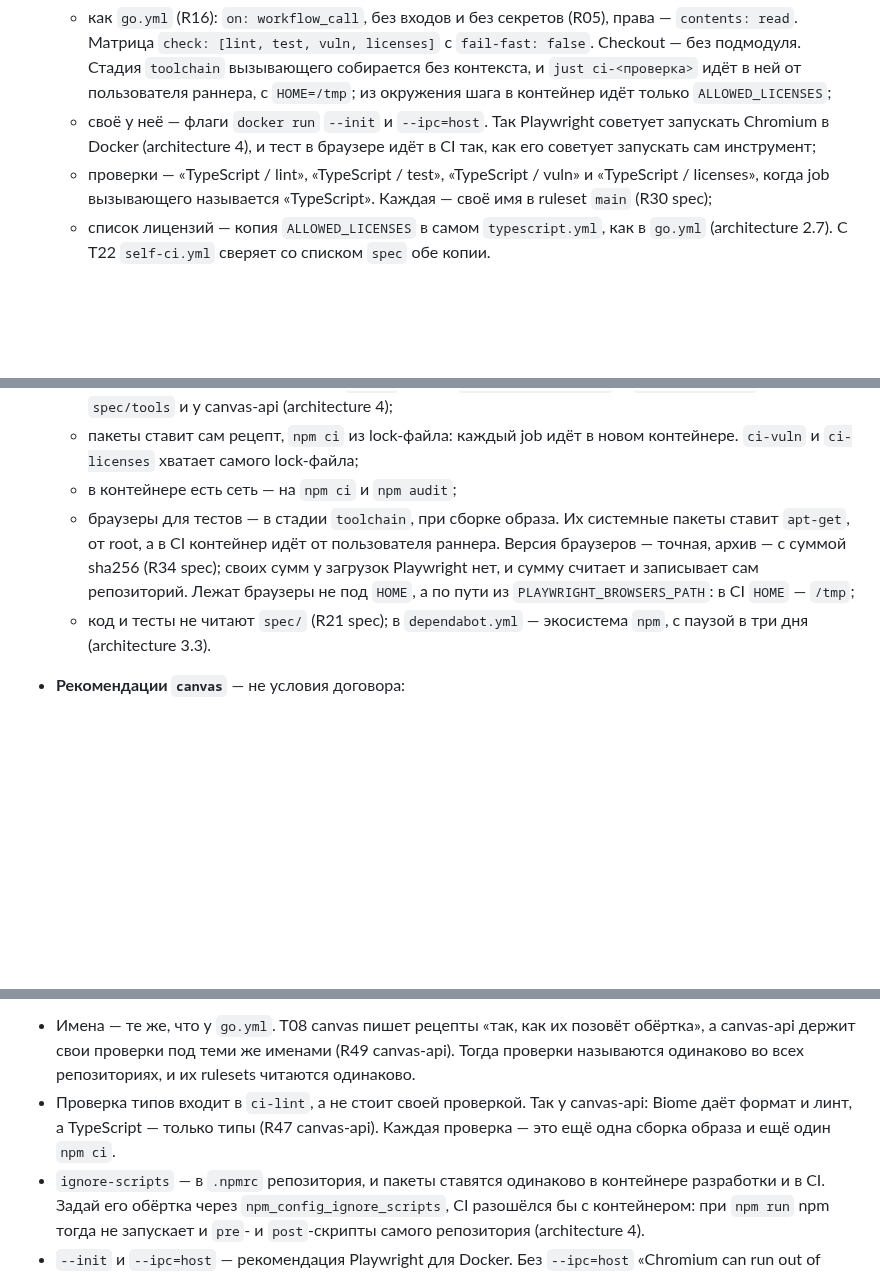
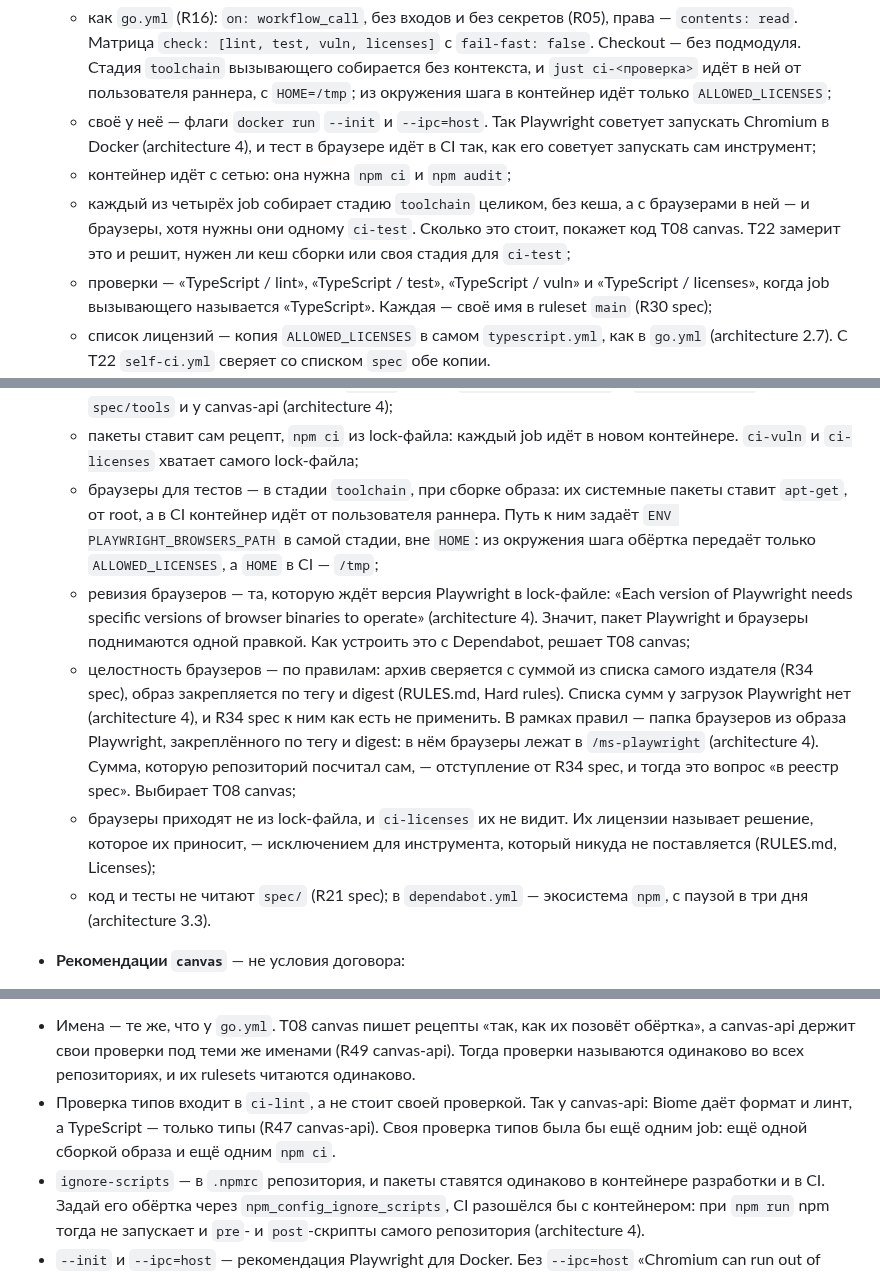
Before and after one commit to altnovatrail/.github, a Markdown page: docs/decisions.md, 3 parts joined by grey strips. Rendered like a GitHub page; blank space fills up the shorter version.

```diff
--- a/docs/decisions.md
+++ b/docs/decisions.md
@@ -582,6 +582,8 @@
 - **Обёртка** (architecture 3.1):
   - как `go.yml` (R16): `on: workflow_call`, без входов и без секретов (R05), права — `contents: read`. Матрица `check: [lint, test, vuln, licenses]` с `fail-fast: false`. Checkout — без подмодуля. Стадия `toolchain` вызывающего собирается без контекста, и `just ci-<проверка>` идёт в ней от пользователя раннера, с `HOME=/tmp`; из окружения шага в контейнер идёт только `ALLOWED_LICENSES`;
   - своё у неё — флаги `docker run` `--init` и `--ipc=host`. Так Playwright советует запускать Chromium в Docker (architecture 4), и тест в браузере идёт в CI так, как его советует запускать сам инструмент;
+  - контейнер идёт с сетью: она нужна `npm ci` и `npm audit`;
+  - каждый из четырёх job собирает стадию `toolchain` целиком, без кеша, а с браузерами в ней — и браузеры, хотя нужны они одному `ci-test`. Сколько это стоит, покажет код T08 canvas. T22 замерит это и решит, нужен ли кеш сборки или своя стадия для `ci-test`;
   - проверки — «TypeScript / lint», «TypeScript / test», «TypeScript / vuln» и «TypeScript / licenses», когда job вызывающего называется «TypeScript». Каждая — своё имя в ruleset `main` (R30 spec);
   - список лицензий — копия `ALLOWED_LICENSES` в самом `typescript.yml`, как в `go.yml` (architecture 2.7). С T22 `self-ci.yml` сверяет со списком `spec` обе копии.
 - **Рецепты.** Что проверяет каждый — ниже; чем он это делает и в каких версиях, решает и закрепляет репозиторий (R16):
@@ -595,8 +597,10 @@
   - Node — в стадии `toolchain`, по точной версии и с суммой архива (R34 spec), как в Dockerfile заготовки `spec`. Пакеты ставит npm, который идёт с Node; другой менеджер пакетов — по точной версии в той же стадии и со своим решением;
   - lock-файл лежит в репозитории, а `.npmrc` задаёт `ignore-scripts=true` и `save-exact=true`, как у `spec/tools` и у canvas-api (architecture 4);
   - пакеты ставит сам рецепт, `npm ci` из lock-файла: каждый job идёт в новом контейнере. `ci-vuln` и `ci-licenses` хватает самого lock-файла;
-  - в контейнере есть сеть — на `npm ci` и `npm audit`;
-  - браузеры для тестов — в стадии `toolchain`, при сборке образа. Их системные пакеты ставит `apt-get`, от root, а в CI контейнер идёт от пользователя раннера. Версия браузеров — точная, архив — с суммой sha256 (R34 spec); своих сумм у загрузок Playwright нет, и сумму считает и записывает сам репозиторий. Лежат браузеры не под `HOME`, а по пути из `PLAYWRIGHT_BROWSERS_PATH`: в CI `HOME` — `/tmp`;
+  - браузеры для тестов — в стадии `toolchain`, при сборке образа: их системные пакеты ставит `apt-get`, от root, а в CI контейнер идёт от пользователя раннера. Путь к ним задаёт `ENV PLAYWRIGHT_BROWSERS_PATH` в самой стадии, вне `HOME`: из окружения шага обёртка передаёт только `ALLOWED_LICENSES`, а `HOME` в CI — `/tmp`;
+  - ревизия браузеров — та, которую ждёт версия Playwright в lock-файле: «Each version of Playwright needs specific versions of browser binaries to operate» (architecture 4). Значит, пакет Playwright и браузеры поднимаются одной правкой. Как устроить это с Dependabot, решает T08 canvas;
+  - целостность браузеров — по правилам: архив сверяется с суммой из списка самого издателя (R34 spec), образ закрепляется по тегу и digest (RULES.md, Hard rules). Списка сумм у загрузок Playwright нет (architecture 4), и R34 spec к ним как есть не применить. В рамках правил — папка браузеров из образа Playwright, закреплённого по тегу и digest: в нём браузеры лежат в `/ms-playwright` (architecture 4). Сумма, которую репозиторий посчитал сам, — отступление от R34 spec, и тогда это вопрос «в реестр spec». Выбирает T08 canvas;
+  - браузеры приходят не из lock-файла, и `ci-licenses` их не видит. Их лицензии называет решение, которое их приносит, — исключением для инструмента, который никуда не поставляется (RULES.md, Licenses);
   - код и тесты не читают `spec/` (R21 spec); в `dependabot.yml` — экосистема `npm`, с паузой в три дня (architecture 3.3).
 - **Рекомендации `canvas`** — не условия договора:
   - `ci-vuln` — `npm audit --omit=dev --audit-level=high`, как R48 canvas-api: советы уровня high и выше о пакетах, из которых собран результат;
@@ -604,7 +608,7 @@
 
 — *Почему:* решения автора 2026-10-21 — две обёртки, как решил R03, и договор до кода `canvas` (RUN.md, эпик E5, T21). Остальное — предложение исполнителя по рекомендациям.
 - Имена — те же, что у `go.yml`. T08 canvas пишет рецепты «так, как их позовёт обёртка», а canvas-api держит свои проверки под теми же именами (R49 canvas-api). Тогда проверки называются одинаково во всех репозиториях, и их rulesets читаются одинаково.
-- Проверка типов входит в `ci-lint`, а не стоит своей проверкой. Так у canvas-api: Biome даёт формат и линт, а TypeScript — только типы (R47 canvas-api). Каждая проверка — это ещё одна сборка образа и ещё один `npm ci`.
+- Проверка типов входит в `ci-lint`, а не стоит своей проверкой. Так у canvas-api: Biome даёт формат и линт, а TypeScript — только типы (R47 canvas-api). Своя проверка типов была бы ещё одним job: ещё одной сборкой образа и ещё одним `npm ci`.
 - `ignore-scripts` — в `.npmrc` репозитория, и пакеты ставятся одинаково в контейнере разработки и в CI. Задай его обёртка через `npm_config_ignore_scripts`, CI разошёлся бы с контейнером: при `npm run` npm тогда не запускает и `pre`- и `post`-скрипты самого репозитория (architecture 4).
 - `--init` и `--ipc=host` — рекомендация Playwright для Docker. Без `--ipc=host` «Chromium can run out of memory and crash» (architecture 4).
 
```
Also changed, not shown: RUN.md (+12 -3 lines), docs/architecture.md (+5 -4 lines).
